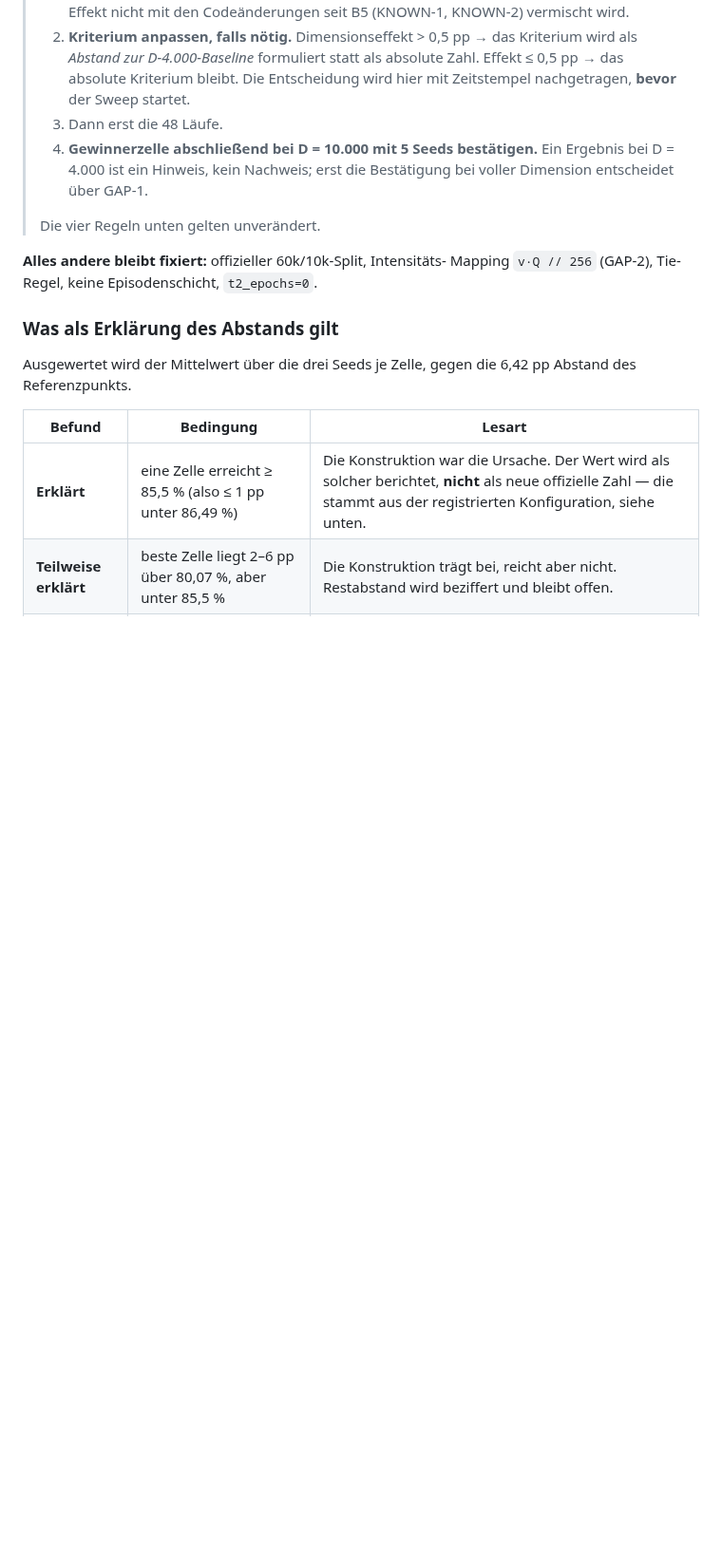
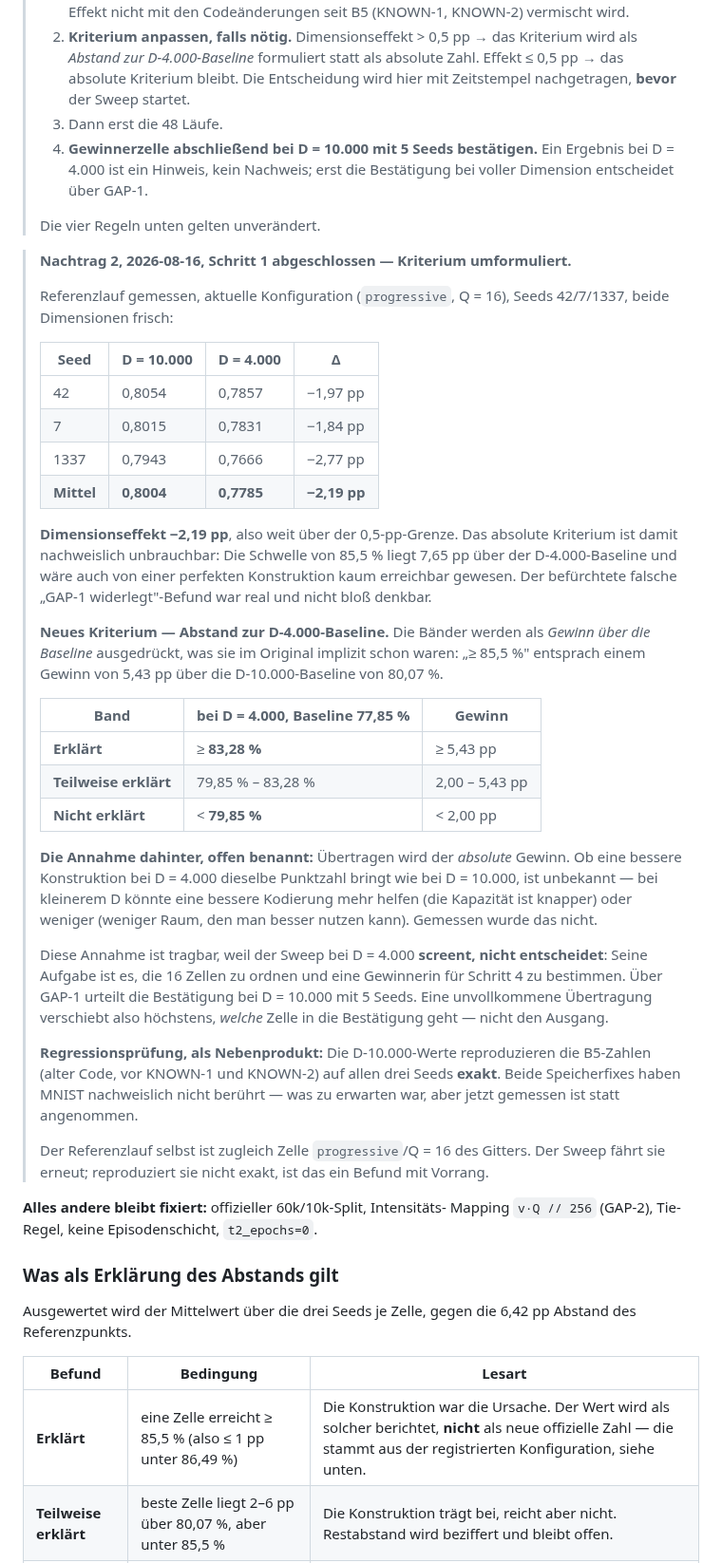
Before and after one commit to erithy25/engramm, a Markdown page: docs/EXPECTATIONS.md, the part around the change. Shown at 95% size. Drawn GitHub-style; blank space fills up the shorter version.

Commit message:
E2-Nachtrag 2: Dimensionseffekt gemessen, Kriterium relativ formuliert
Referenzlauf (progressive, Q=16, Seeds 42/7/1337, beide Dimensionen frisch):
  D=10000  0,8004
  D= 4000  0,7785
  DIMENSIONSEFFEKT -2,19 pp

Weit ueber der 0,5-pp-Grenze. Das absolute Kriterium ist damit nachweislich
unbrauchbar: 85,5 % liegen 7,65 pp ueber der D-4000-Baseline und waeren auch
von einer perfekten Konstruktion kaum erreichbar gewesen. Der befuerchtete
falsche 'GAP-1 widerlegt'-Befund war real, nicht bloss denkbar.

Neues Kriterium als Gewinn ueber die D-4000-Baseline (77,85 %):
  erklaert          >= 83,28 %   (Gewinn >= 5,43 pp)
  teilweise erklaert   79,85 - 83,28 %
  nicht erklaert    <  79,85 %

Die 5,43 pp sind kein neuer Wert, sondern das Originalband umgerechnet:
'>= 85,5 %' entsprach einem Gewinn von 5,43 pp ueber die D-10000-Baseline.

Offen benannte Annahme: uebertragen wird der ABSOLUTE Gewinn. Ob eine
bessere Konstruktion bei kleinerem D dieselbe Punktzahl bringt, ist
unbekannt und wurde nicht gemessen. Tragbar, weil der Sweep bei D=4000
screent statt entscheidet — ueber GAP-1 urteilt die Bestaetigung bei
D=10000 mit 5 Seeds, eine unvollkommene Uebertragung verschiebt also
hoechstens welche Zelle dorthin geht.

Nebenprodukt: die D-10000-Werte reproduzieren die B5-Zahlen (alter Code, vor
KNOWN-1 und KNOWN-2) auf allen drei Seeds exakt. Beide Speicherfixes haben
MNIST nachweislich nicht beruehrt.

Co-Authored-By: Claude Fable 5 <noreply@anthropic.com>
Claude-Session: https://claude.ai/code/session_01WYv8TxdtdGRXArX7MzjnkY

```diff
--- a/docs/EXPECTATIONS.md
+++ b/docs/EXPECTATIONS.md
@@ -196,6 +196,56 @@ D = 10.000 gefahren, um den Effekt der Reduktion selbst zu beziffern.
 >
 > Die vier Regeln unten gelten unverändert.
 
+> **Nachtrag 2, 2026-08-16, Schritt 1 abgeschlossen — Kriterium umformuliert.**
+>
+> Referenzlauf gemessen, aktuelle Konfiguration (`progressive`, Q = 16),
+> Seeds 42/7/1337, beide Dimensionen frisch:
+>
+> | Seed | D = 10.000 | D = 4.000 | Δ |
+> |---|---|---|---|
+> | 42 | 0,8054 | 0,7857 | −1,97 pp |
+> | 7 | 0,8015 | 0,7831 | −1,84 pp |
+> | 1337 | 0,7943 | 0,7666 | −2,77 pp |
+> | **Mittel** | **0,8004** | **0,7785** | **−2,19 pp** |
+>
+> **Dimensionseffekt −2,19 pp**, also weit über der 0,5-pp-Grenze. Das
+> absolute Kriterium ist damit nachweislich unbrauchbar: Die Schwelle von
+> 85,5 % liegt 7,65 pp über der D-4.000-Baseline und wäre auch von einer
+> perfekten Konstruktion kaum erreichbar gewesen. Der befürchtete falsche
+> „GAP-1 widerlegt"-Befund war real und nicht bloß denkbar.
+>
+> **Neues Kriterium — Abstand zur D-4.000-Baseline.** Die Bänder werden als
+> *Gewinn über die Baseline* ausgedrückt, was sie im Original implizit schon
+> waren: „≥ 85,5 %" entsprach einem Gewinn von 5,43 pp über die
+> D-10.000-Baseline von 80,07 %.
+>
+> | Band | bei D = 4.000, Baseline 77,85 % | Gewinn |
+> |---|---|---|
+> | **Erklärt** | ≥ **83,28 %** | ≥ 5,43 pp |
+> | **Teilweise erklärt** | 79,85 % – 83,28 % | 2,00 – 5,43 pp |
+> | **Nicht erklärt** | < **79,85 %** | < 2,00 pp |
+>
+> **Die Annahme dahinter, offen benannt:** Übertragen wird der *absolute*
+> Gewinn. Ob eine bessere Konstruktion bei D = 4.000 dieselbe Punktzahl
+> bringt wie bei D = 10.000, ist unbekannt — bei kleinerem D könnte eine
+> bessere Kodierung mehr helfen (die Kapazität ist knapper) oder weniger
+> (weniger Raum, den man besser nutzen kann). Gemessen wurde das nicht.
+>
+> Diese Annahme ist tragbar, weil der Sweep bei D = 4.000 **screent, nicht
+> entscheidet**: Seine Aufgabe ist es, die 16 Zellen zu ordnen und eine
+> Gewinnerin für Schritt 4 zu bestimmen. Über GAP-1 urteilt die Bestätigung
+> bei D = 10.000 mit 5 Seeds. Eine unvollkommene Übertragung verschiebt also
+> höchstens, *welche* Zelle in die Bestätigung geht — nicht den Ausgang.
+>
+> **Regressionsprüfung, als Nebenprodukt:** Die D-10.000-Werte reproduzieren
+> die B5-Zahlen (alter Code, vor KNOWN-1 und KNOWN-2) auf allen drei Seeds
+> **exakt**. Beide Speicherfixes haben MNIST nachweislich nicht berührt —
+> was zu erwarten war, aber jetzt gemessen ist statt angenommen.
+>
+> Der Referenzlauf selbst ist zugleich Zelle `progressive`/Q = 16 des Gitters.
+> Der Sweep fährt sie erneut; reproduziert sie nicht exakt, ist das ein
+> Befund mit Vorrang.
+
 **Alles andere bleibt fixiert:** offizieller 60k/10k-Split, Intensitäts-
 Mapping `v·Q // 256` (GAP-2), Tie-Regel, keine Episodenschicht, `t2_epochs=0`.
 
```
